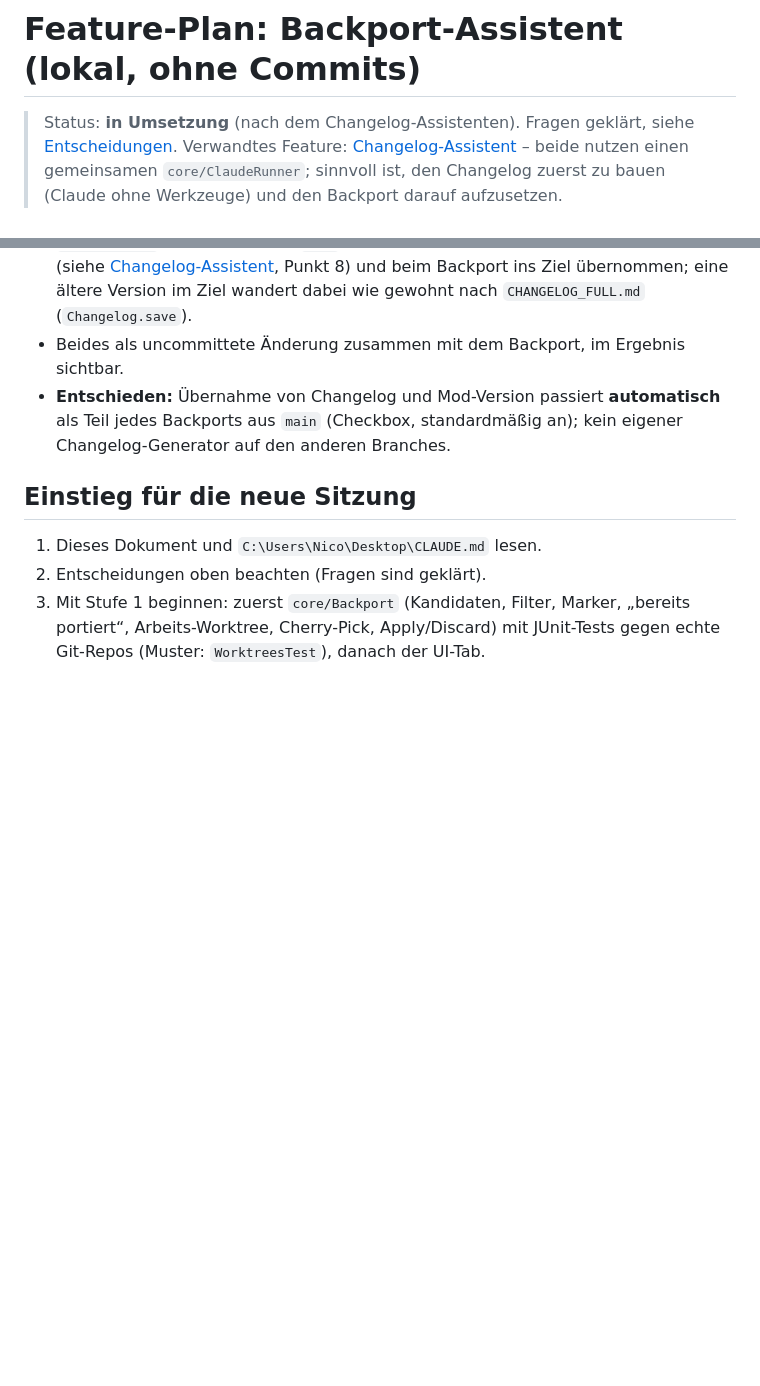
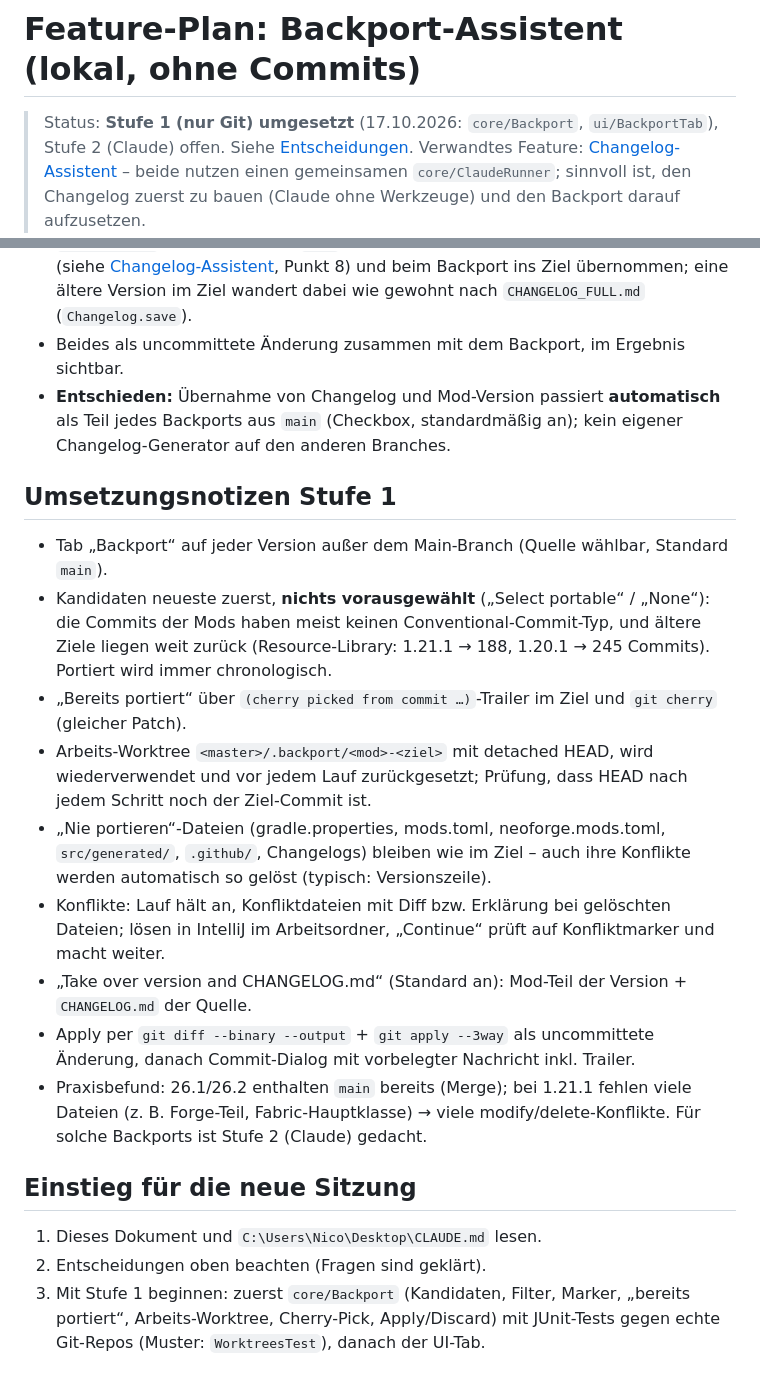
Before and after one commit to Stein-N/Project-Manager, a Markdown page: docs/backport-assistant.md, 2 parts joined by grey strips. Rendered like a GitHub page; blank space fills up the shorter version.

Commit message:
docs: backport stage 1 implementation notes
Co-Authored-By: Claude Opus 5.5 <noreply@anthropic.com>

```diff
--- a/docs/backport-assistant.md
+++ b/docs/backport-assistant.md
@@ -1,6 +1,6 @@
 # Feature-Plan: Backport-Assistent (lokal, ohne Commits)
 
-> Status: **in Umsetzung** (nach dem Changelog-Assistenten). Fragen geklärt, siehe
+> Status: **Stufe 1 (nur Git) umgesetzt** (17.10.2026: `core/Backport`, `ui/BackportTab`), Stufe 2 (Claude) offen. Siehe
 > [Entscheidungen](#entscheidungen-geklärt-am-17102026).
 > Verwandtes Feature: [Changelog-Assistent](changelog-assistant.md) – beide nutzen einen gemeinsamen
 > `core/ClaudeRunner`; sinnvoll ist, den Changelog zuerst zu bauen (Claude ohne Werkzeuge) und den Backport darauf
@@ -188,6 +188,25 @@ Folgen für den Backport:
 - **Entschieden:** Übernahme von Changelog und Mod-Version passiert **automatisch** als Teil jedes Backports aus
   `main` (Checkbox, standardmäßig an); kein eigener Changelog-Generator auf den anderen Branches.
 
+## Umsetzungsnotizen Stufe 1
+
+- Tab „Backport“ auf jeder Version außer dem Main-Branch (Quelle wählbar, Standard `main`).
+- Kandidaten neueste zuerst, **nichts vorausgewählt** („Select portable“ / „None“): die Commits der Mods haben
+  meist keinen Conventional-Commit-Typ, und ältere Ziele liegen weit zurück (Resource-Library: 1.21.1 → 188,
+  1.20.1 → 245 Commits). Portiert wird immer chronologisch.
+- „Bereits portiert“ über `(cherry picked from commit …)`-Trailer im Ziel und `git cherry` (gleicher Patch).
+- Arbeits-Worktree `<master>/.backport/<mod>-<ziel>` mit detached HEAD, wird wiederverwendet und vor jedem Lauf
+  zurückgesetzt; Prüfung, dass HEAD nach jedem Schritt noch der Ziel-Commit ist.
+- „Nie portieren“-Dateien (gradle.properties, mods.toml, neoforge.mods.toml, `src/generated/`, `.github/`, Changelogs)
+  bleiben wie im Ziel – auch ihre Konflikte werden automatisch so gelöst (typisch: Versionszeile).
+- Konflikte: Lauf hält an, Konfliktdateien mit Diff bzw. Erklärung bei gelöschten Dateien; lösen in IntelliJ im
+  Arbeitsordner, „Continue“ prüft auf Konfliktmarker und macht weiter.
+- „Take over version and CHANGELOG.md“ (Standard an): Mod-Teil der Version + `CHANGELOG.md` der Quelle.
+- Apply per `git diff --binary --output` + `git apply --3way` als uncommittete Änderung, danach Commit-Dialog mit
+  vorbelegter Nachricht inkl. Trailer.
+- Praxisbefund: 26.1/26.2 enthalten `main` bereits (Merge); bei 1.21.1 fehlen viele Dateien (z. B. Forge-Teil,
+  Fabric-Hauptklasse) → viele modify/delete-Konflikte. Für solche Backports ist Stufe 2 (Claude) gedacht.
+
 ## Einstieg für die neue Sitzung
 
 1. Dieses Dokument und `C:\Users\Nico\Desktop\CLAUDE.md` lesen.
```
